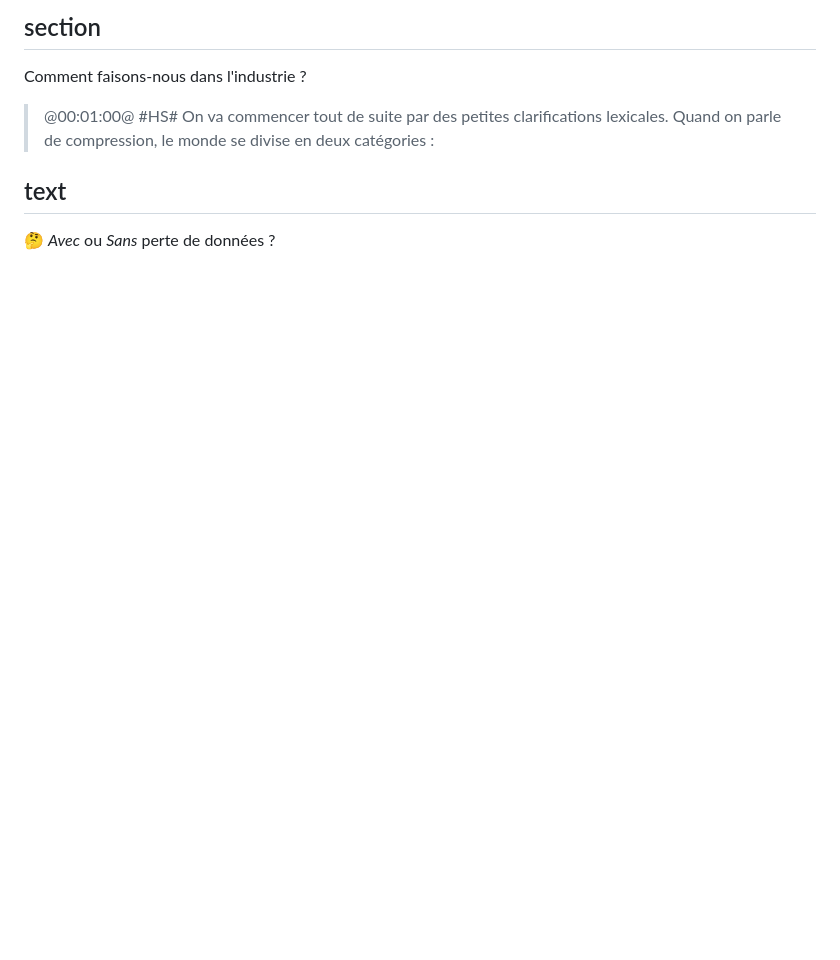
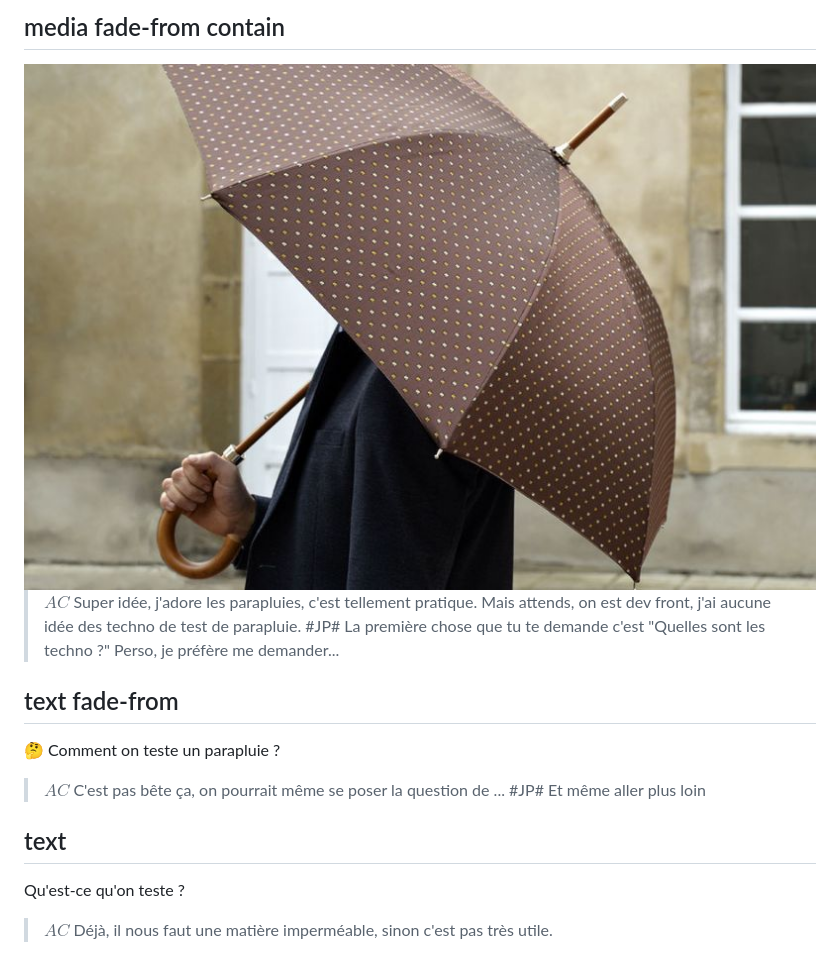
Before and after one commit to jpoissonnet/talk-test, a Markdown page: index.slides.md, the part around one of its changes. Drawn GitHub-style; pictures changed too: src/img/parapluie-ouvert.jpg (added); blank space fills up the shorter version.

```diff
--- a/index.slides.md
+++ b/index.slides.md
@@ -20,10 +55,18 @@ Tester c'est tricher
 
-## section
-Comment faisons-nous dans l'industrie ?
-> @00:01:00@
-> #HS# On va commencer tout de suite par des petites clarifications lexicales.
-> Quand on parle de compression, le monde se divise en deux catégories :
+## media fade-from contain
+<img src="src/img/parapluie-ouvert.jpg"/>
+
+> $AC$ Super idée, j'adore les parapluies, c'est tellement pratique.
+> Mais attends, on est dev front, j'ai aucune idée des techno de test de parapluie.
+> #JP# La première chose que tu te demande c'est "Quelles sont les techno ?"
+> Perso, je préfère me demander...
+
+## text fade-from
+🤔 Comment on teste un parapluie ?
+> $AC$ C'est pas bête ça, on pourrait même se poser la question de ...
+> #JP# Et même aller plus loin
 
 ## text
-🤔 *Avec* ou *Sans* perte de données ?
+Qu'est-ce qu'on teste ?
+> $AC$ Déjà, il nous faut une matière imperméable, sinon c'est pas très utile.
 
```
Also changed, not shown: other parts of index.slides.md (+123 -6 lines), src/img/grenoble.png (added), src/img/mechanisme.png (added), src/img/qrcode.png (added), src/img/toile.png (added), 7 other files.
